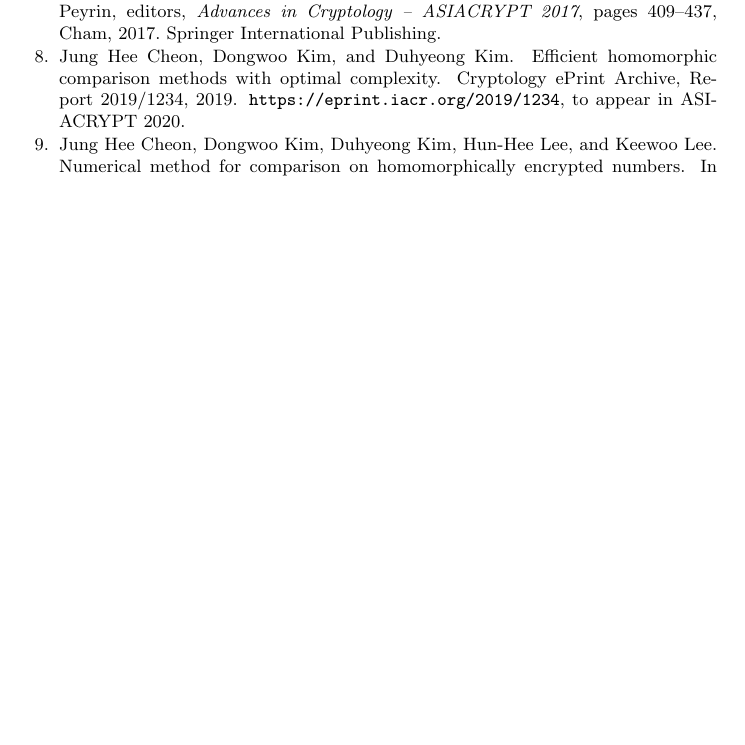
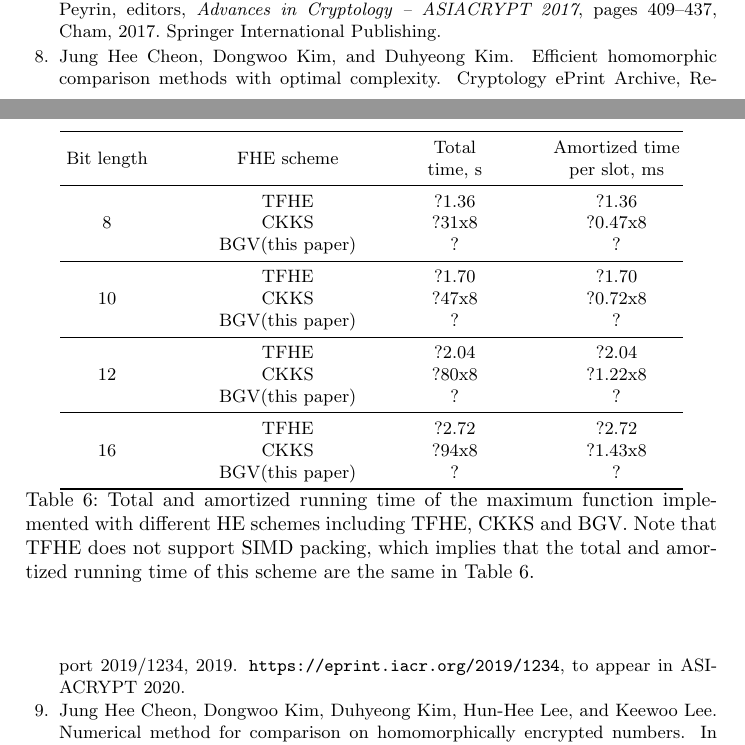
Before and after one commit to iliailia/comparison-circuit-over-fq, a LaTeX thesis (paper/main.tex, which reads paper/implem-results.tex): part of page 28 of 30 before the commit and two parts of pages 29 and 30 of 32 after it, the two joined at a grey line, cut so that both start at the same text, the shorter picture padded with empty space. Compiled offline with pdfLaTeX.

Commit message:
Added comparison with TFHE and CKKS

```diff
--- a/paper/implem-results.tex
+++ b/paper/implem-results.tex
@@ -190,3 +211,30 @@ For the sorting and the array minimum applications (Tables~\ref{table:sorting_ci
+    \begin{table}[h]
+      \centering
+      \begin{tabular*}{.9\textwidth}{@{\extracolsep{\fill} } c c c c}
+        \toprule
+        Bit length  & FHE scheme  & \makecell{Total \\ time, s}    & \makecell{Amortized time \\ per slot, ms} \\
+        \midrule
+        \multirow{3}{*}{8}  & TFHE              & ?1.36     & ?1.36 \\
+                            & CKKS              & ?31x8     & ?0.47x8 \\
+                            & BGV(this paper)   & ?     & ? \\
+        \midrule
+        \multirow{3}{*}{10}  & TFHE              & ?1.70     & ?1.70 \\
+                            & CKKS              & ?47x8     & ?0.72x8 \\
+                            & BGV(this paper)   & ?     & ? \\
+        \midrule
+        \multirow{3}{*}{12}  & TFHE              & ?2.04     & ?2.04 \\
+                            & CKKS              & ?80x8     & ?1.22x8 \\
+                            & BGV(this paper)   & ?     & ? \\
+        \midrule
+        \multirow{3}{*}{16}  & TFHE              & ?2.72     & ?2.72 \\
+                            & CKKS              & ?94x8     & ?1.43x8 \\
+                            & BGV(this paper)   & ?     & ? \\
+        \bottomrule
+      \end{tabular*}
+      \caption{Total and amortized running time of the maximum function implemented with different HE schemes including TFHE, CKKS and BGV. Note that TFHE does not support SIMD packing, which implies that the total and amortized running time of this scheme are the same in Table~\ref{table:other_he_schemes}.}
+      \label{table:other_he_schemes}
+    \end{table}
+
 %%% Local Variables:
 %%% mode: latex
 %%% TeX-master: "main"
```
Also changed, not shown: paper/implem-results.tex (31 more changed lines).
